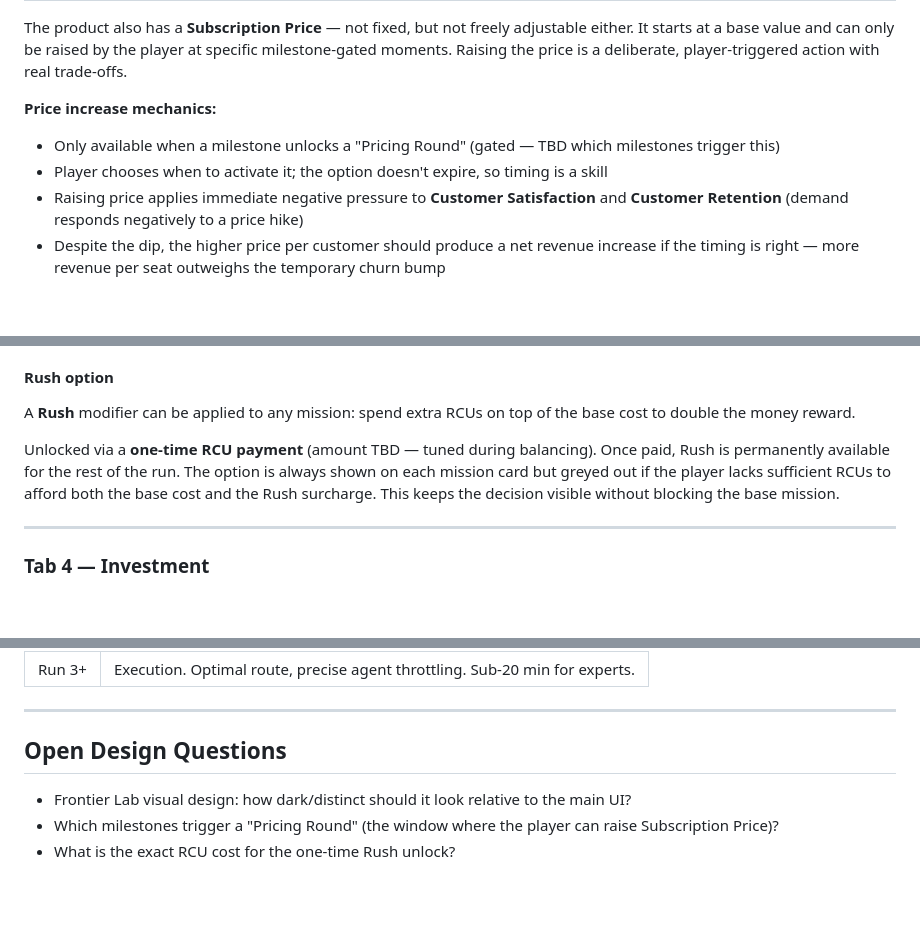
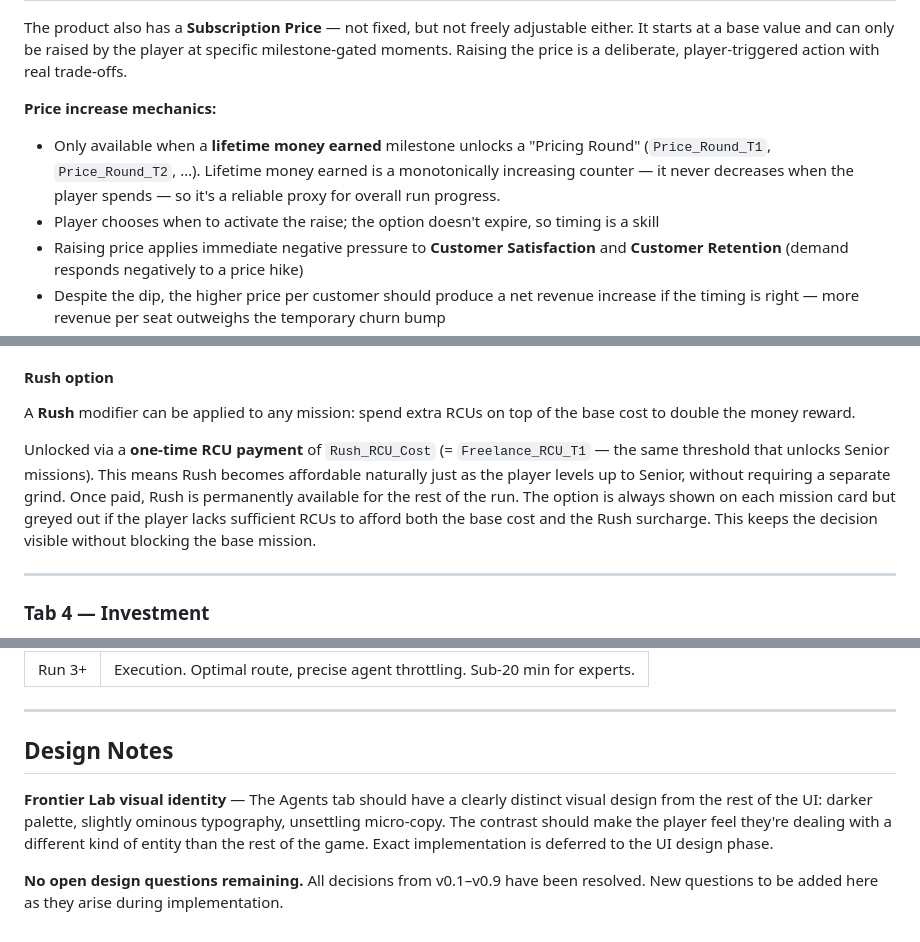
Before and after one commit to TheoBa/badoz_incremental, a Markdown page: design/GDD-2026-06-15.md, 3 parts joined by grey strips. Rendered like a GitHub page; blank space fills up the shorter version.

```diff
--- a/design/GDD-2026-06-15.md
+++ b/design/GDD-2026-06-15.md
@@ -119,8 +120,8 @@ The product is the player's core passive income engine. It has three properties
 The product also has a **Subscription Price** — not fixed, but not freely adjustable either. It starts at a base value and can only be raised by the player at specific milestone-gated moments. Raising the price is a deliberate, player-triggered action with real trade-offs.
 
 **Price increase mechanics:**
-- Only available when a milestone unlocks a "Pricing Round" (gated — TBD which milestones trigger this)
-- Player chooses when to activate it; the option doesn't expire, so timing is a skill
+- Only available when a **lifetime money earned** milestone unlocks a "Pricing Round" (`Price_Round_T1`, `Price_Round_T2`, …). Lifetime money earned is a monotonically increasing counter — it never decreases when the player spends — so it's a reliable proxy for overall run progress.
+- Player chooses when to activate the raise; the option doesn't expire, so timing is a skill
 - Raising price applies immediate negative pressure to **Customer Satisfaction** and **Customer Retention** (demand responds negatively to a price hike)
 - Despite the dip, the higher price per customer should produce a net revenue increase if the timing is right — more revenue per seat outweighs the temporary churn bump
 - Raises are one-way: price can never be lowered
@@ -183,7 +184,7 @@ The three daily missions are always drawn from the player's current highest tier
 
 A **Rush** modifier can be applied to any mission: spend extra RCUs on top of the base cost to double the money reward.
 
-Unlocked via a **one-time RCU payment** (amount TBD — tuned during balancing). Once paid, Rush is permanently available for the rest of the run. The option is always shown on each mission card but greyed out if the player lacks sufficient RCUs to afford both the base cost and the Rush surcharge. This keeps the decision visible without blocking the base mission.
+Unlocked via a **one-time RCU payment** of `Rush_RCU_Cost` (= `Freelance_RCU_T1` — the same threshold that unlocks Senior missions). This means Rush becomes affordable naturally just as the player levels up to Senior, without requiring a separate grind. Once paid, Rush is permanently available for the rest of the run. The option is always shown on each mission card but greyed out if the player lacks sufficient RCUs to afford both the base cost and the Rush surcharge. This keeps the decision visible without blocking the base mission.
 
 ---
 
@@ -364,8 +401,8 @@ The dashboard persists across all runs. Online leaderboard planned for a future
 
 ---
 
-## Open Design Questions
+## Design Notes
 
-- Frontier Lab visual design: how dark/distinct should it look relative to the main UI?
-- Which milestones trigger a "Pricing Round" (the window where the player can raise Subscription Price)?
-- What is the exact RCU cost for the one-time Rush unlock?
+**Frontier Lab visual identity** — The Agents tab should have a clearly distinct visual design from the rest of the UI: darker palette, slightly ominous typography, unsettling micro-copy. The contrast should make the player feel they're dealing with a different kind of entity than the rest of the game. Exact implementation is deferred to the UI design phase.
+
+**No open design questions remaining.** All decisions from v0.1–v0.9 have been resolved. New questions to be added here as they arise during implementation.
```
Also changed, not shown: other parts of design/GDD-2026-06-15.md (+50 -13 lines).
